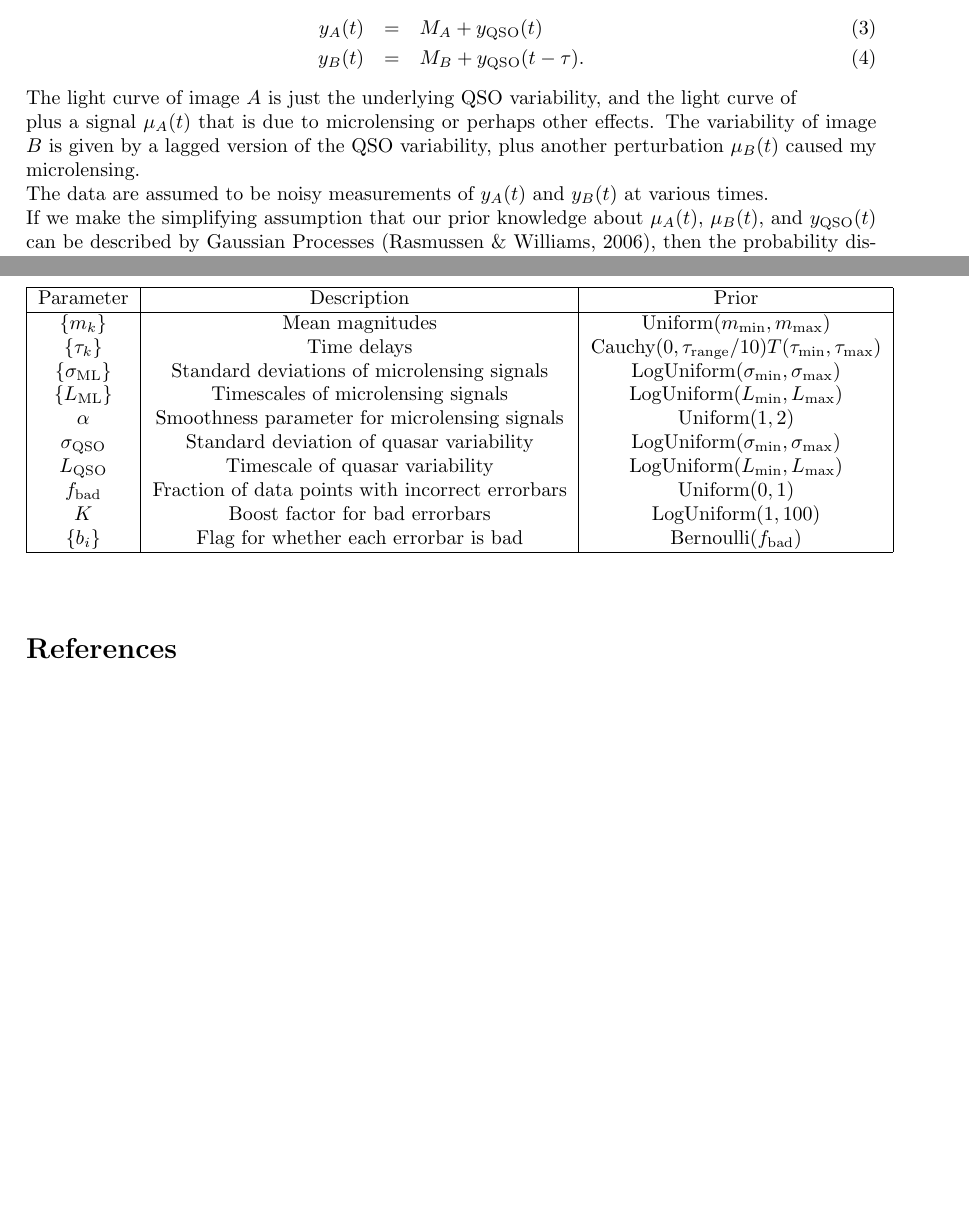
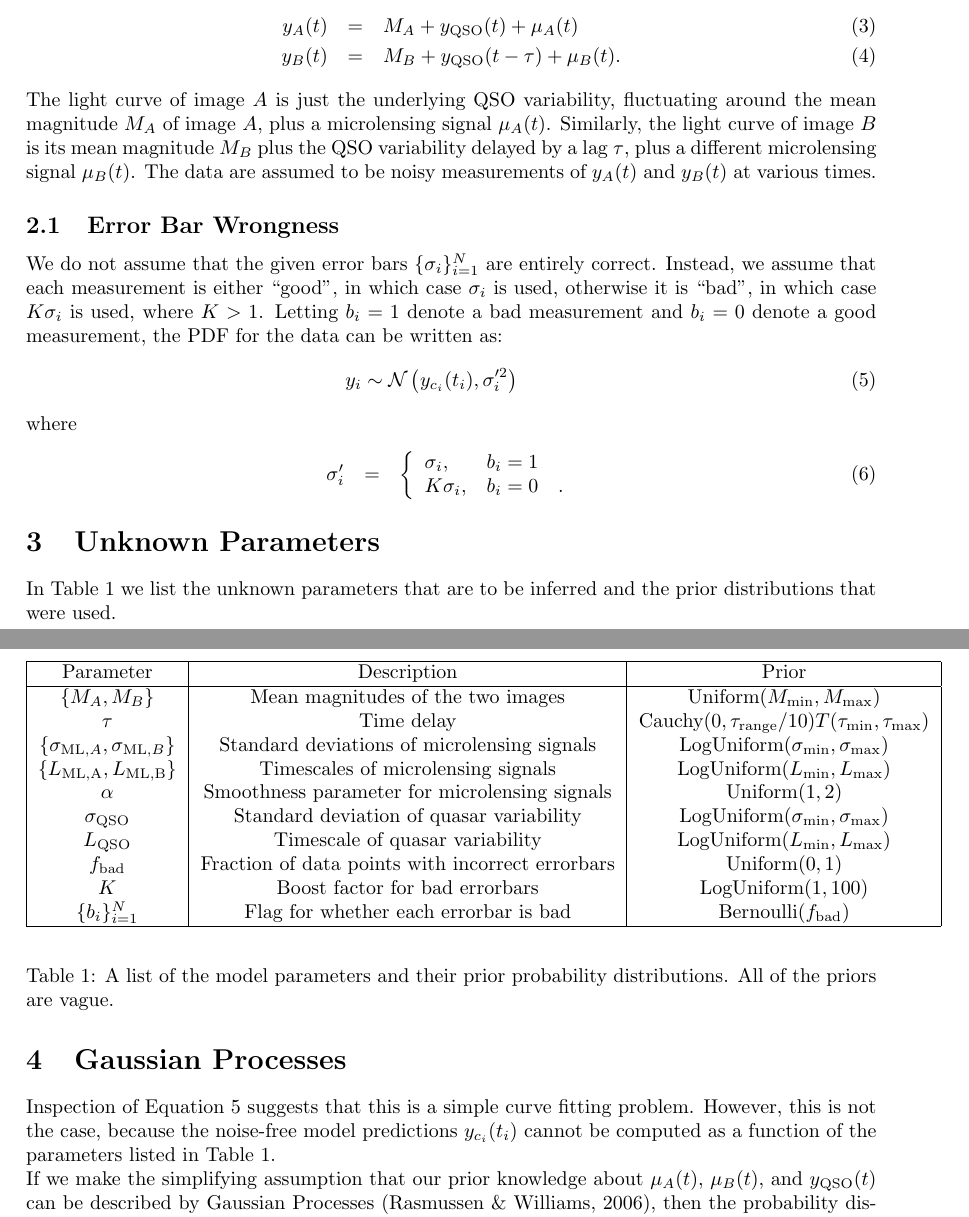
Before and after one commit to eggplantbren/Flotsam, a LaTeX document (doc/Leon/ms.tex): two parts of pages 1 and 2 of 3, joined at a grey line, cut so that both start at the same text, the shorter picture padded with empty space. Compiled offline with pdfLaTeX.

Commit message:
Much more writing

```diff
--- a/doc/Leon/ms.tex
+++ b/doc/Leon/ms.tex
@@ -52,22 +52,72 @@ y_{\rm QSO}(t)
 Then the light curves of the two images
 $A$ and $B$ will be given by:
 \begin{eqnarray}
-y_A(t) &=& M_A + y_{\rm QSO}(t)\\
-y_B(t) &=& M_B + y_{\rm QSO}(t - \tau).
+y_A(t) &=& M_A + y_{\rm QSO}(t) + \mu_A(t)\\
+y_B(t) &=& M_B + y_{\rm QSO}(t - \tau) + \mu_B(t).
 \end{eqnarray}
 The light curve of image $A$ is just the underlying QSO variability,
-and the light curve of
+fluctuating around the mean magnitude $M_A$ of image $A$, plus
+a microlensing signal $\mu_A(t)$. Similarly,
+the light curve of image $B$ is its mean magnitude $M_B$ plus the QSO
+variability delayed by a lag $\tau$, plus a different microlensing
+signal $\mu_B(t)$. The data are assumed to be noisy measurements of $y_A(t)$ and
+$y_B(t)$ at various times.
 
+\subsection{Error Bar Wrongness}
+We do not assume that the given error bars
+$\{\sigma_i\}_{i=1}^N$ are entirely correct. Instead, we assume that each
+measurement is either ``good'', in which case $\sigma_i$ is used, otherwise it
+is ``bad'', in which case $K\sigma_i$ is used, where $K > 1$. Letting $b_i = 1$
+denote a bad measurement and $b_i=0$ denote a good measurement, the PDF for the
+data can be written as:
+\begin{eqnarray}
+y_i \sim \mathcal{N}
+\left(
+y_{c_i}(t_i), \sigma_i'^2
+\right)\label{eq:noise}
+\end{eqnarray}
+where
+\begin{eqnarray}
+\sigma_i' &=& \left\{
+\begin{array}{lrl}
+\sigma_i, & b_i = 1\\
+K\sigma_i, & b_i = 0 & .
+\end{array}
+\right.
+\end{eqnarray}
 
+\section{Unknown Parameters}
+In Table~\ref{tab:params} we list the unknown parameters that are to be inferred
+and the prior distributions that were used.
 
+\begin{table}[h!]
+\begin{center}
+\begin{tabular}{|c|c|c|}
+\hline
+Parameter & Description & Prior\\
+\hline
+$\{M_A, M_B\}$ & Mean magnitudes of the two images & Uniform$(M_{\rm min}, M_{\rm max})$\\
+$\tau$ & Time delay & Cauchy$(0, \tau_{\rm range}/10)T(\tau_{\rm min}, \tau_{\rm max})$\\
+$\{\sigma_{{\rm ML}, A}, \sigma_{{\rm ML}, B}\}$ & Standard deviations of microlensing signals & LogUniform$(\sigma_{\rm min}, \sigma_{\rm max})$\\
+$\{L_{{\rm ML, A}}, L_{{\rm ML, B}}\}$ & Timescales of microlensing signals & LogUniform$(L_{\rm min}, L_{\rm max})$\\
+$\alpha$ & Smoothness parameter for microlensing signals & Uniform$(1,2)$\\
+$\sigma_{\rm QSO}$ & Standard deviation of quasar variability & LogUniform$(\sigma_{\rm min}, \sigma_{\rm max})$\\
+$L_{\rm QSO}$ & Timescale of quasar variability & LogUniform$(L_{\rm min}, L_{\rm max})$\\
+$f_{\rm bad}$ & Fraction of data points with incorrect errorbars & Uniform$(0,1)$\\
+$K$ & Boost factor for bad errorbars & LogUniform$(1, 100)$\\
+$\{b_i\}_{i=1}^N$ & Flag for whether each errorbar is bad & Bernoulli$(f_{\rm bad})$\\
+\hline
+\end{tabular}
+\end{center}
+\caption{A list of the model parameters and their prior probability
+distributions. All of the priors are vague.\label{tab:params}}
+\end{table}
 
-plus a signal $\mu_A(t)$ that is due to microlensing or perhaps
-other effects. The variability of image $B$ is given by
-a lagged version of the QSO variability, plus another
-perturbation $\mu_B(t)$ caused my microlensing.
-
-The data are assumed to be noisy measurements of $y_A(t)$ and
-$y_B(t)$ at various times.
+\section{Gaussian Processes}
+Inspection of Equation~\ref{eq:noise} suggests that this is a simple curve
+fitting problem. However, this is not the case, because the noise-free
+model predictions $y_{c_i}(t_i)$ cannot be computed as a function of the
+parameters listed in Table~\ref{tab:params}.
 
 If we make the simplifying assumption that our prior knowledge about
 $\mu_A(t)$, $\mu_B(t)$, and
@@ -127,19 +176,0 @@ Cholesky decompositions.
-\begin{table}[h!]
-\begin{center}
-\begin{tabular}{|c|c|c|}
-\hline
-Parameter & Description & Prior\\
-\hline
-$\{m_k\}$ & Mean magnitudes & Uniform$(m_{\rm min}, m_{\rm max})$\\
-$\{\tau_k\}$ & Time delays & Cauchy$(0, \tau_{\rm range}/10)T(\tau_{\rm min}, \tau_{\rm max})$\\
-$\{\sigma_{\rm ML}\}$ & Standard deviations of microlensing signals & LogUniform$(\sigma_{\rm min}, \sigma_{\rm max})$\\
-$\{L_{\rm ML}\}$ & Timescales of microlensing signals & LogUniform$(L_{\rm min}, L_{\rm max})$\\
-$\alpha$ & Smoothness parameter for microlensing signals & Uniform$(1,2)$\\
-$\sigma_{\rm QSO}$ & Standard deviation of quasar variability & LogUniform$(\sigma_{\rm min}, \sigma_{\rm max})$\\
-$L_{\rm QSO}$ & Timescale of quasar variability & LogUniform$(L_{\rm min}, L_{\rm max})$\\
-$f_{\rm bad}$ & Fraction of data points with incorrect errorbars & Uniform$(0,1)$\\
-$K$ & Boost factor for bad errorbars & LogUniform$(1, 100)$\\
-$\{b_i\}$ & Flag for whether each errorbar is bad & Bernoulli$(f_{\rm bad})$\\
-\hline
-\end{tabular}
-\end{center}
```
Also changed, not shown: doc/Leon/ms.tex (84 more changed lines).
